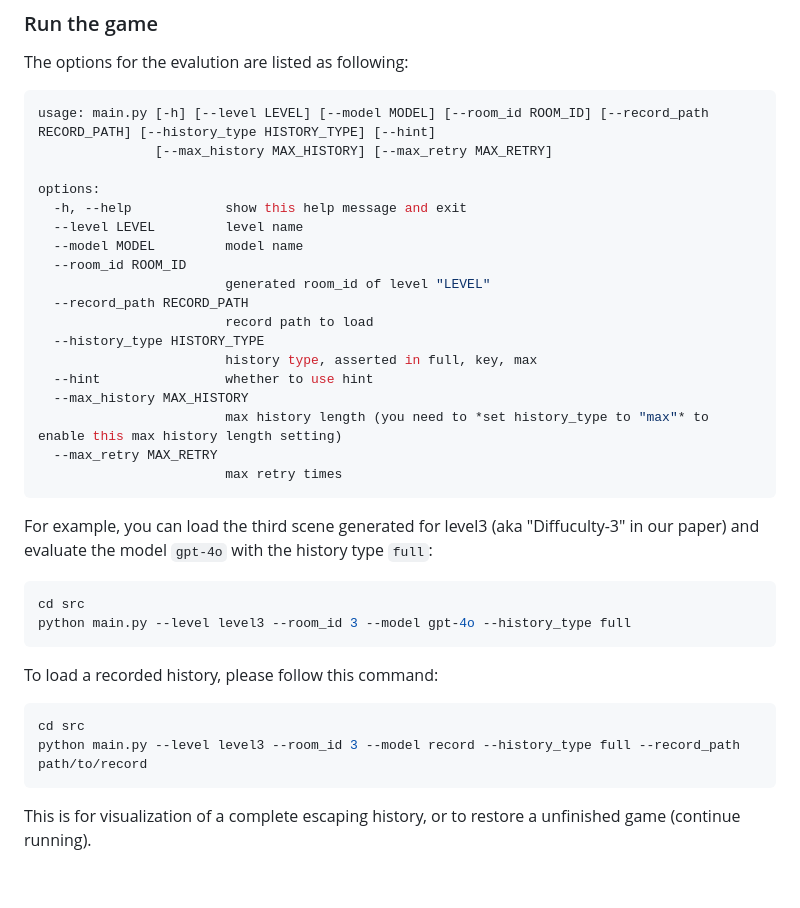
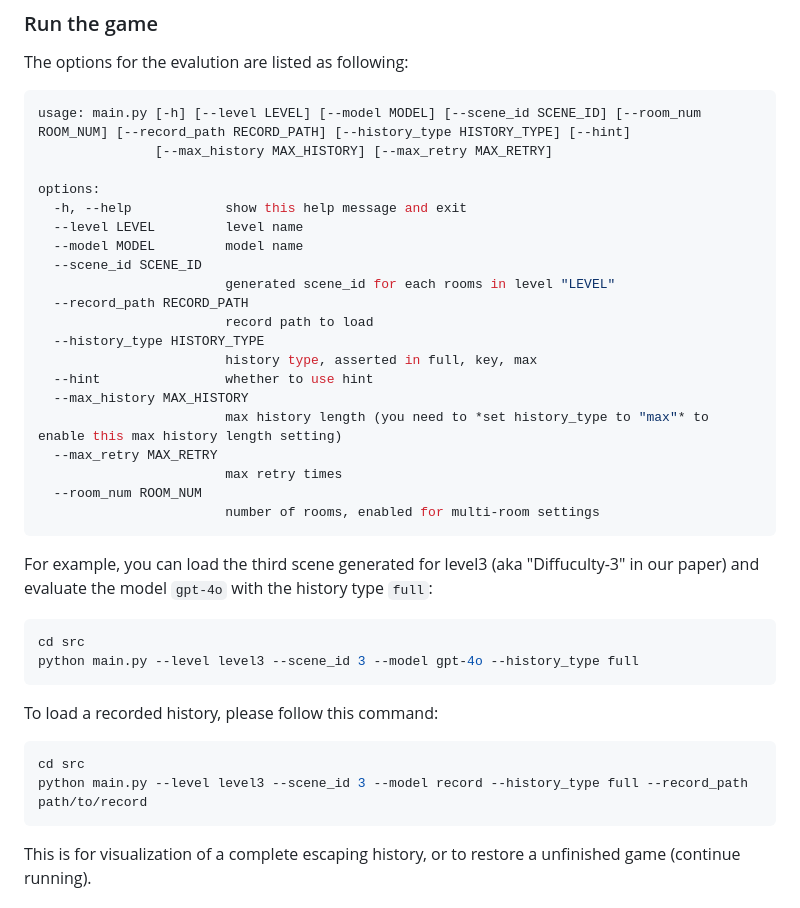
Before and after one commit to yanan1116/EscapeCraft, a Markdown page: README.md, the part around the change. Drawn GitHub-style; blank space fills up the shorter version.

Commit message:
update room_num and scene_id

````diff
--- a/README.md
+++ b/README.md
@@ -87,15 +87,15 @@ python load_scene.py --scene_path path/to/levels
 ### Run the game
 The options for the evalution are listed as following:
 ```bash
-usage: main.py [-h] [--level LEVEL] [--model MODEL] [--room_id ROOM_ID] [--record_path RECORD_PATH] [--history_type HISTORY_TYPE] [--hint]
+usage: main.py [-h] [--level LEVEL] [--model MODEL] [--scene_id SCENE_ID] [--room_num ROOM_NUM] [--record_path RECORD_PATH] [--history_type HISTORY_TYPE] [--hint]
                [--max_history MAX_HISTORY] [--max_retry MAX_RETRY]
 
 options:
   -h, --help            show this help message and exit
   --level LEVEL         level name
   --model MODEL         model name
-  --room_id ROOM_ID
-                        generated room_id of level "LEVEL"
+  --scene_id SCENE_ID
+                        generated scene_id for each rooms in level "LEVEL"
   --record_path RECORD_PATH
                         record path to load
   --history_type HISTORY_TYPE
@@ -105,17 +105,19 @@ options:
                         max history length (you need to *set history_type to "max"* to enable this max history length setting)
   --max_retry MAX_RETRY
                         max retry times
+  --room_num ROOM_NUM
+                        number of rooms, enabled for multi-room settings
 ```
 For example, you can load the third scene generated for level3 (aka "Diffuculty-3" in our paper) and evaluate the model `gpt-4o` with the history type `full`:
 ```bash
 cd src
-python main.py --level level3 --room_id 3 --model gpt-4o --history_type full
+python main.py --level level3 --scene_id 3 --model gpt-4o --history_type full
 ```
 
 To load a recorded history, please follow this command:
 ```bash
 cd src
-python main.py --level level3 --room_id 3 --model record --history_type full --record_path path/to/record
+python main.py --level level3 --scene_id 3 --model record --history_type full --record_path path/to/record
 ```
 This is for visualization of a complete escaping history, or to restore a unfinished game (continue running).
 
````
